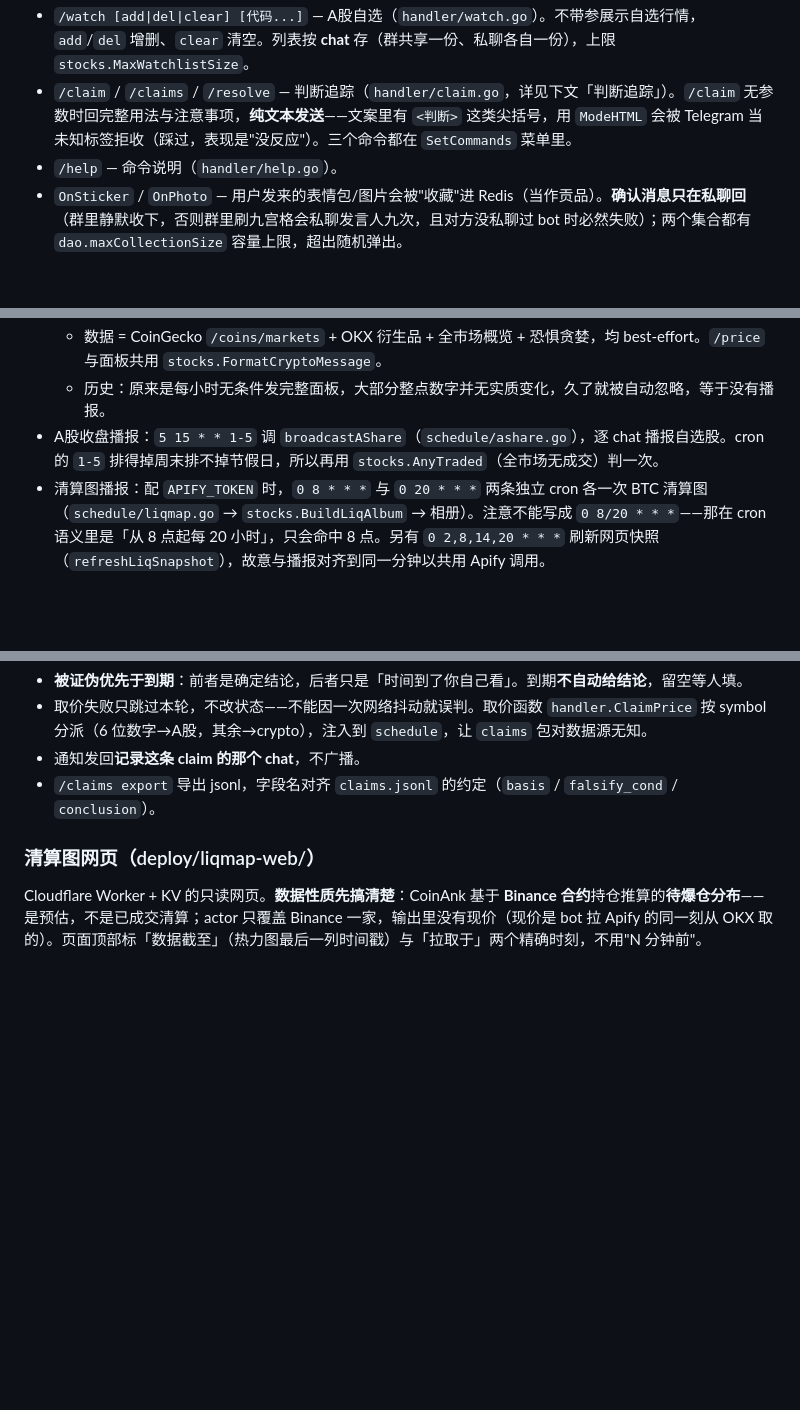
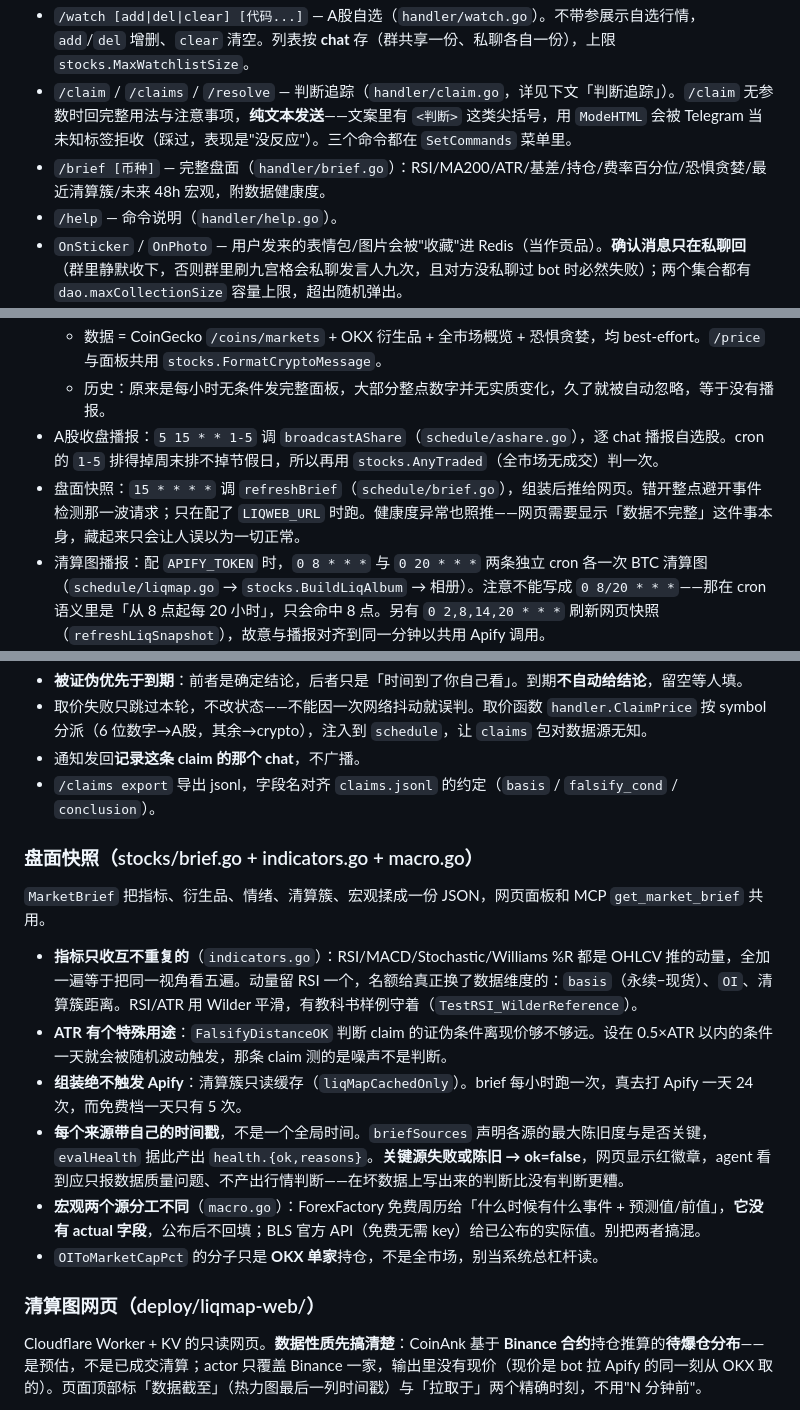
Before and after one commit to Narglc/stock.quot.tele.bot, a Markdown page: CLAUDE.md, 3 parts joined by grey strips. GitHub-like rendering; blank space fills up the shorter version.

Commit message:
docs: 记录盘面快照的设计约束与页面模板字符串的转义陷阱 Co-Authored-By: Claude Opus 5 (1M context) <noreply@anthropic.com> Claude-Session: https://claude.ai/code/session_01RfWxZ5CVNEgz3Rgu9AtDg6

```diff
--- a/CLAUDE.md
+++ b/CLAUDE.md
@@ -45,6 +45,7 @@ go mod tidy
 - `/gen <描述>` — AI 生图（`handler/gen.go`）：把提示词 POST 给本地 GPU worker，取回图片作为 Photo 发出。需 `IMAGE_URL`（`handler.SetImageEndpoint` 注入），未配置时提示未启用。
 - `/watch [add|del|clear] [代码...]` — A股自选（`handler/watch.go`）。不带参展示自选行情，`add`/`del` 增删、`clear` 清空。列表按 **chat** 存（群共享一份、私聊各自一份），上限 `stocks.MaxWatchlistSize`。
 - `/claim` / `/claims` / `/resolve` — 判断追踪（`handler/claim.go`，详见下文「判断追踪」）。`/claim` 无参数时回完整用法与注意事项，**纯文本发送**——文案里有 `<判断>` 这类尖括号，用 `ModeHTML` 会被 Telegram 当未知标签拒收（踩过，表现是"没反应"）。三个命令都在 `SetCommands` 菜单里。
+- `/brief [币种]` — 完整盘面（`handler/brief.go`）：RSI/MA200/ATR/基差/持仓/费率百分位/恐惧贪婪/最近清算簇/未来 48h 宏观，附数据健康度。
 - `/help` — 命令说明（`handler/help.go`）。
 - `OnSticker` / `OnPhoto` — 用户发来的表情包/图片会被"收藏"进 Redis（当作贡品）。**确认消息只在私聊回**（群里静默收下，否则群里刷九宫格会私聊发言人九次，且对方没私聊过 bot 时必然失败）；两个集合都有 `dao.maxCollectionSize` 容量上限，超出随机弹出。
 - `OnMyChatMember` — 监听 bot 自身成员状态：被踢出/移出群时实时 `UnregisterGroup`。
@@ -68,6 +69,7 @@ go mod tidy
   - 数据 = CoinGecko `/coins/markets` + OKX 衍生品 + 全市场概览 + 恐惧贪婪，均 best-effort。`/price` 与面板共用 `stocks.FormatCryptoMessage`。
   - 历史：原来是每小时无条件发完整面板，大部分整点数字并无实质变化，久了就被自动忽略，等于没有播报。
 - A股收盘播报：`5 15 * * 1-5` 调 `broadcastAShare`（`schedule/ashare.go`），逐 chat 播报自选股。cron 的 `1-5` 排得掉周末排不掉节假日，所以再用 `stocks.AnyTraded`（全市场无成交）判一次。
+- 盘面快照：`15 * * * *` 调 `refreshBrief`（`schedule/brief.go`），组装后推给网页。错开整点避开事件检测那一波请求；只在配了 `LIQWEB_URL` 时跑。健康度异常也照推——网页需要显示「数据不完整」这件事本身，藏起来只会让人误以为一切正常。
 - 清算图播报：配 `APIFY_TOKEN` 时，`0 8 * * *` 与 `0 20 * * *` 两条独立 cron 各一次 BTC 清算图（`schedule/liqmap.go` → `stocks.BuildLiqAlbum` → 相册）。注意不能写成 `0 8/20 * * *`——那在 cron 语义里是「从 8 点起每 20 小时」，只会命中 8 点。另有 `0 2,8,14,20 * * *` 刷新网页快照（`refreshLiqSnapshot`），故意与播报对齐到同一分钟以共用 Apify 调用。
 - 发送失败且 `IsBotEvicted` 判定 bot 已被移出时自动 `UnregisterGroup`（提醒与行情共用 `broadcastToGroups`）。
 - 群列表是内存态（`gohome.go:groupMap`，进程重启后由 `LoadGroups()` 从 Redis 恢复），由 `groupMu sync.RWMutex` 保护，只经导出的线程安全函数访问：`RegisterGroup`/`UnregisterGroup`/`IsRegistered`/`GroupCount`/`SnapshotGroupIDs`。广播先 `SnapshotGroupIDs()` 取 id 快照再逐个发送，避免持锁做网络 I/O、以及遍历中调 `UnregisterGroup` 自死锁（并发安全由 `schedule/group_test.go` 的 `-race` 压测覆盖）。
@@ -104,6 +106,16 @@ go mod tidy
 - 通知发回**记录这条 claim 的那个 chat**，不广播。
 - `/claims export` 导出 jsonl，字段名对齐 `claims.jsonl` 的约定（`basis` / `falsify_cond` / `conclusion`）。
 
+### 盘面快照（stocks/brief.go + indicators.go + macro.go）
+`MarketBrief` 把指标、衍生品、情绪、清算簇、宏观揉成一份 JSON，网页面板和 MCP `get_market_brief` 共用。
+
+- **指标只收互不重复的**（`indicators.go`）：RSI/MACD/Stochastic/Williams %R 都是 OHLCV 推的动量，全加一遍等于把同一视角看五遍。动量留 RSI 一个，名额给真正换了数据维度的：`basis`（永续−现货）、`OI`、清算簇距离。RSI/ATR 用 Wilder 平滑，有教科书样例守着（`TestRSI_WilderReference`）。
+- **ATR 有个特殊用途**：`FalsifyDistanceOK` 判断 claim 的证伪条件离现价够不够远。设在 0.5×ATR 以内的条件一天就会被随机波动触发，那条 claim 测的是噪声不是判断。
+- **组装绝不触发 Apify**：清算簇只读缓存（`liqMapCachedOnly`）。brief 每小时跑一次，真去打 Apify 一天 24 次，而免费档一天只有 5 次。
+- **每个来源带自己的时间戳**，不是一个全局时间。`briefSources` 声明各源的最大陈旧度与是否关键，`evalHealth` 据此产出 `health.{ok,reasons}`。**关键源失败或陈旧 → ok=false**，网页显示红徽章，agent 看到应只报数据质量问题、不产出行情判断——在坏数据上写出来的判断比没有判断更糟。
+- **宏观两个源分工不同**（`macro.go`）：ForexFactory 免费周历给「什么时候有什么事件 + 预测值/前值」，**它没有 actual 字段**，公布后不回填；BLS 官方 API（免费无需 key）给已公布的实际值。别把两者搞混。
+- `OIToMarketCapPct` 的分子只是 **OKX 单家**持仓，不是全市场，别当系统总杠杆读。
+
 ### 清算图网页（deploy/liqmap-web/）
 Cloudflare Worker + KV 的只读网页。**数据性质先搞清楚**：CoinAnk 基于 **Binance 合约**持仓推算的**待爆仓分布**——是预估，不是已成交清算；actor 只覆盖 Binance 一家，输出里没有现价（现价是 bot 拉 Apify 的同一刻从 OKX 取的）。页面顶部标「数据截至」（热力图最后一列时间戳）与「拉取于」两个精确时刻，不用"N 分钟前"。
 
```
Also changed, not shown: other parts of CLAUDE.md (+1 -0 lines), deploy/liqmap-web/README.md (+16 -0 lines).
